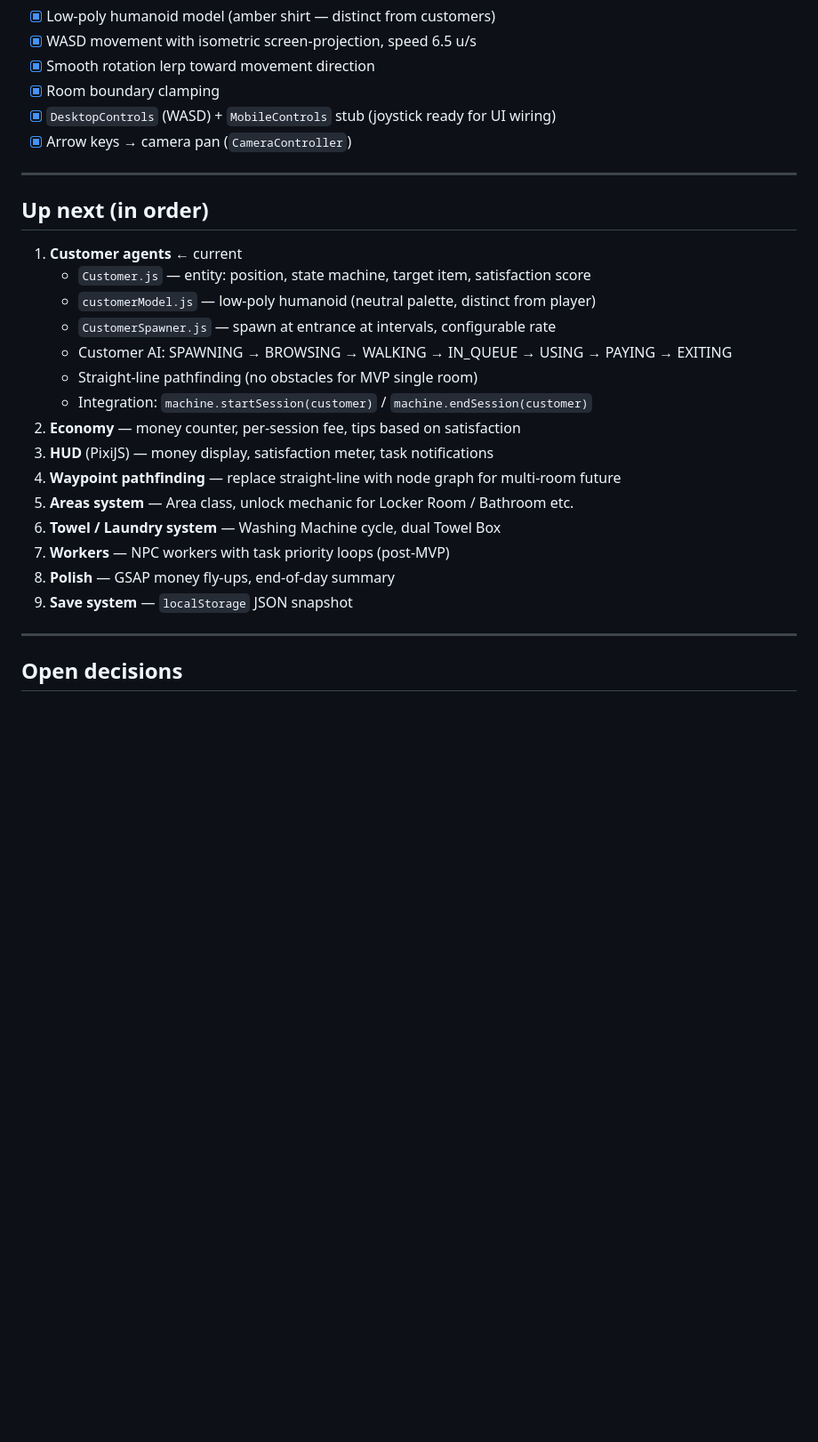
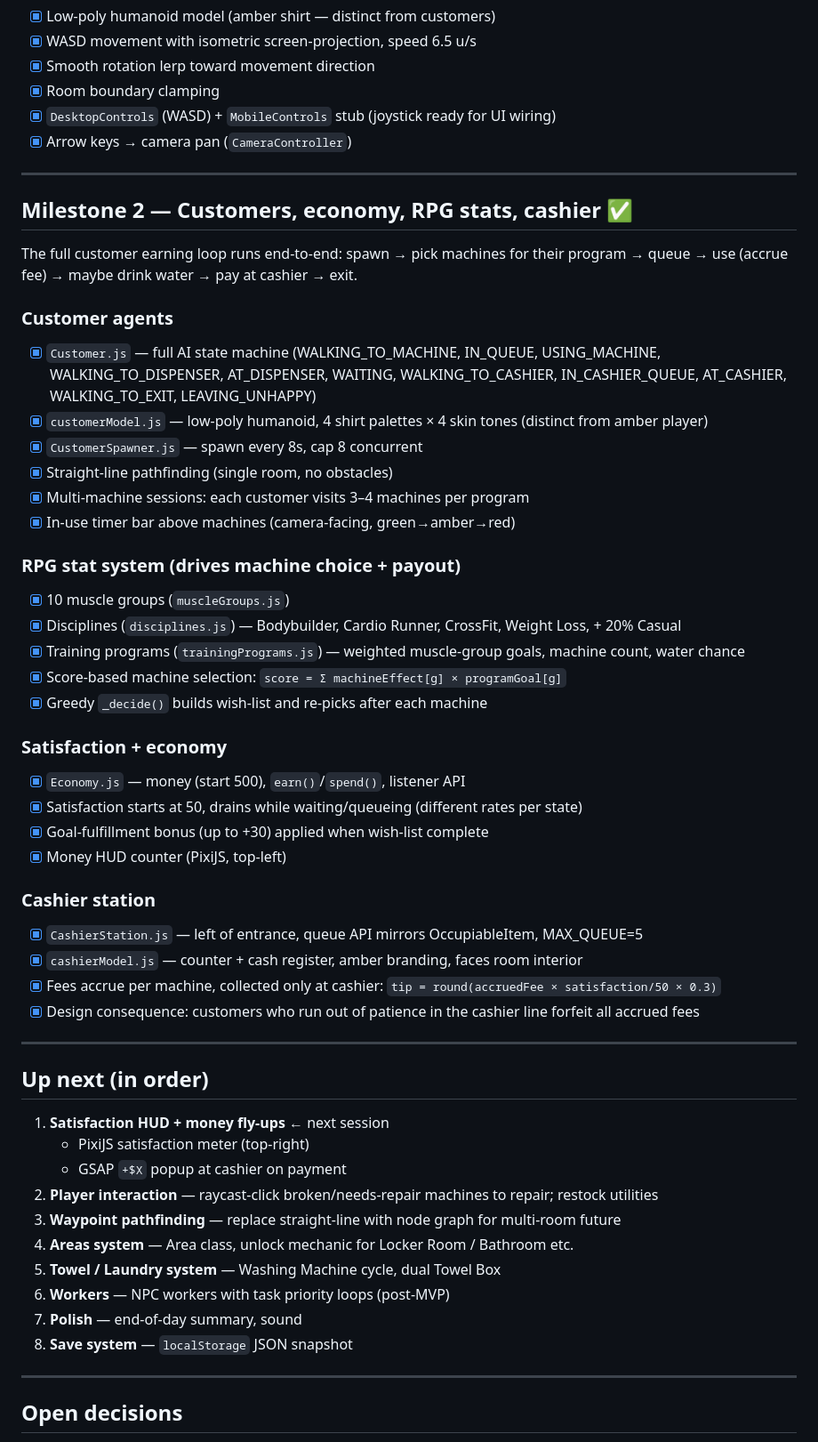
Before and after one commit to hakantoker/gymrush, a Markdown page: PROGRESS.md, the part around one of its changes. Shown at 89% size. Drawn GitHub-style; blank space fills up the shorter version.

Commit message:
Update PROGRESS: mark Milestone 2 complete, set HUD/fly-ups as next task
Co-Authored-By: Claude Opus 4.8 <noreply@anthropic.com>

```diff
--- a/PROGRESS.md
+++ b/PROGRESS.md
@@ -53,23 +58,51 @@ Everything needed to see and move around the gym is done. This is the foundation
 
 ---
 
+## Milestone 2 — Customers, economy, RPG stats, cashier ✅
+
+The full customer earning loop runs end-to-end: spawn → pick machines for their program → queue → use (accrue fee) → maybe drink water → pay at cashier → exit.
+
+### Customer agents
+- [x] `Customer.js` — full AI state machine (WALKING_TO_MACHINE, IN_QUEUE, USING_MACHINE, WALKING_TO_DISPENSER, AT_DISPENSER, WAITING, WALKING_TO_CASHIER, IN_CASHIER_QUEUE, AT_CASHIER, WALKING_TO_EXIT, LEAVING_UNHAPPY)
+- [x] `customerModel.js` — low-poly humanoid, 4 shirt palettes × 4 skin tones (distinct from amber player)
+- [x] `CustomerSpawner.js` — spawn every 8s, cap 8 concurrent
+- [x] Straight-line pathfinding (single room, no obstacles)
+- [x] Multi-machine sessions: each customer visits 3–4 machines per program
+- [x] In-use timer bar above machines (camera-facing, green→amber→red)
+
+### RPG stat system (drives machine choice + payout)
+- [x] 10 muscle groups (`muscleGroups.js`)
+- [x] Disciplines (`disciplines.js`) — Bodybuilder, Cardio Runner, CrossFit, Weight Loss, + 20% Casual
+- [x] Training programs (`trainingPrograms.js`) — weighted muscle-group goals, machine count, water chance
+- [x] Score-based machine selection: `score = Σ machineEffect[g] × programGoal[g]`
+- [x] Greedy `_decide()` builds wish-list and re-picks after each machine
+
+### Satisfaction + economy
+- [x] `Economy.js` — money (start 500), `earn()`/`spend()`, listener API
+- [x] Satisfaction starts at 50, drains while waiting/queueing (different rates per state)
+- [x] Goal-fulfillment bonus (up to +30) applied when wish-list complete
+- [x] Money HUD counter (PixiJS, top-left)
+
+### Cashier station
+- [x] `CashierStation.js` — left of entrance, queue API mirrors OccupiableItem, MAX_QUEUE=5
+- [x] `cashierModel.js` — counter + cash register, amber branding, faces room interior
+- [x] Fees accrue per machine, collected only at cashier: `tip = round(accruedFee × satisfaction/50 × 0.3)`
+- [x] Design consequence: customers who run out of patience in the cashier line forfeit all accrued fees
+
+---
+
 ## Up next (in order)
 
-1. **Customer agents** ← current
-   - `Customer.js` — entity: position, state machine, target item, satisfaction score
-   - `customerModel.js` — low-poly humanoid (neutral palette, distinct from player)
-   - `CustomerSpawner.js` — spawn at entrance at intervals, configurable rate
-   - Customer AI: SPAWNING → BROWSING → WALKING → IN_QUEUE → USING → PAYING → EXITING
-   - Straight-line pathfinding (no obstacles for MVP single room)
-   - Integration: `machine.startSession(customer)` / `machine.endSession(customer)`
-2. **Economy** — money counter, per-session fee, tips based on satisfaction
-3. **HUD** (PixiJS) — money display, satisfaction meter, task notifications
-4. **Waypoint pathfinding** — replace straight-line with node graph for multi-room future
-5. **Areas system** — Area class, unlock mechanic for Locker Room / Bathroom etc.
-6. **Towel / Laundry system** — Washing Machine cycle, dual Towel Box
-7. **Workers** — NPC workers with task priority loops (post-MVP)
-8. **Polish** — GSAP money fly-ups, end-of-day summary
-9. **Save system** — `localStorage` JSON snapshot
+1. **Satisfaction HUD + money fly-ups** ← next session
+   - PixiJS satisfaction meter (top-right)
+   - GSAP `+$X` popup at cashier on payment
+2. **Player interaction** — raycast-click broken/needs-repair machines to repair; restock utilities
+3. **Waypoint pathfinding** — replace straight-line with node graph for multi-room future
+4. **Areas system** — Area class, unlock mechanic for Locker Room / Bathroom etc.
+5. **Towel / Laundry system** — Washing Machine cycle, dual Towel Box
+6. **Workers** — NPC workers with task priority loops (post-MVP)
+7. **Polish** — end-of-day summary, sound
+8. **Save system** — `localStorage` JSON snapshot
 
 ---
 
```
Also changed, not shown: other parts of PROGRESS.md (+7 -2 lines).
